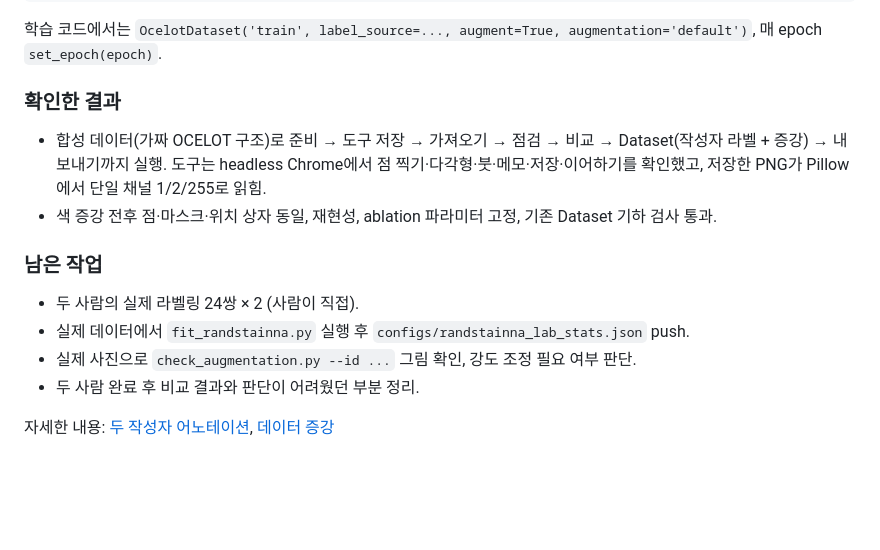
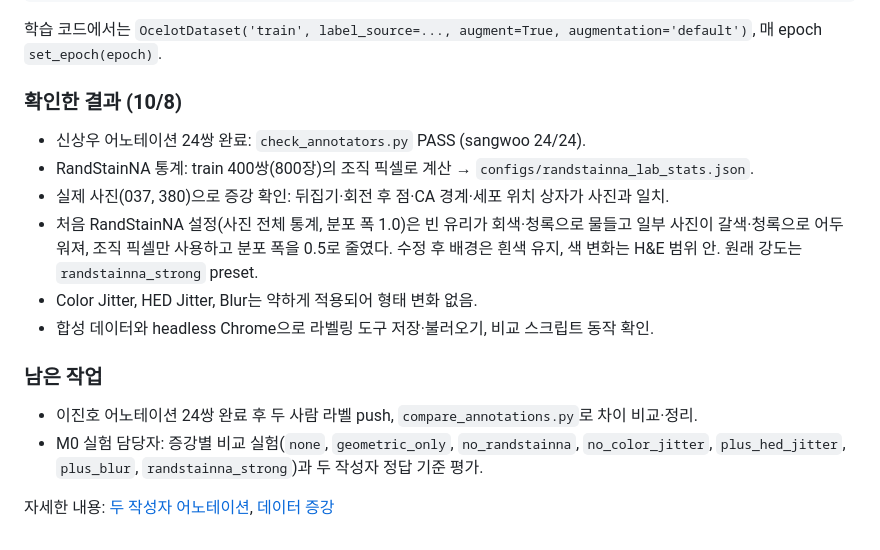
Before and after one commit to jgyu480/CAS2250.01-00-Medical_AI, a Markdown page: README.md, the part around the change. Drawn GitHub-style; blank space fills up the shorter version.

Commit message:
README: 어노테이션·증강 확인 결과와 남은 작업 갱신
Co-Authored-By: Claude Opus 5.5 <noreply@anthropic.com>
Claude-Session: https://claude.ai/code/session_01Fu6jeyKucVb3rq1bASCny7

```diff
--- a/README.md
+++ b/README.md
@@ -226,19 +226,22 @@ python scripts/export_augmented.py --preset default --ids 001 --copies 4
 학습 코드에서는 `OcelotDataset('train', label_source=..., augment=True, augmentation='default')`,
 매 epoch `set_epoch(epoch)`.
 
-### 확인한 결과
+### 확인한 결과 (10/8)
 
-- 합성 데이터(가짜 OCELOT 구조)로 준비 → 도구 저장 → 가져오기 → 점검 → 비교 → Dataset(작성자 라벨 + 증강)
-  → 내보내기까지 실행. 도구는 headless Chrome에서 점 찍기·다각형·붓·메모·저장·이어하기를 확인했고,
-  저장한 PNG가 Pillow에서 단일 채널 1/2/255로 읽힘.
-- 색 증강 전후 점·마스크·위치 상자 동일, 재현성, ablation 파라미터 고정, 기존 Dataset 기하 검사 통과.
+- 신상우 어노테이션 24쌍 완료: `check_annotators.py` PASS (sangwoo 24/24).
+- RandStainNA 통계: train 400쌍(800장)의 조직 픽셀로 계산 → `configs/randstainna_lab_stats.json`.
+- 실제 사진(037, 380)으로 증강 확인: 뒤집기·회전 후 점·CA 경계·세포 위치 상자가 사진과 일치.
+- 처음 RandStainNA 설정(사진 전체 통계, 분포 폭 1.0)은 빈 유리가 회색·청록으로 물들고
+  일부 사진이 갈색·청록으로 어두워져, 조직 픽셀만 사용하고 분포 폭을 0.5로 줄였다.
+  수정 후 배경은 흰색 유지, 색 변화는 H&E 범위 안. 원래 강도는 `randstainna_strong` preset.
+- Color Jitter, HED Jitter, Blur는 약하게 적용되어 형태 변화 없음.
+- 합성 데이터와 headless Chrome으로 라벨링 도구 저장·불러오기, 비교 스크립트 동작 확인.
 
 ### 남은 작업
 
-- 두 사람의 실제 라벨링 24쌍 × 2 (사람이 직접).
-- 실제 데이터에서 `fit_randstainna.py` 실행 후 `configs/randstainna_lab_stats.json` push.
-- 실제 사진으로 `check_augmentation.py --id ...` 그림 확인, 강도 조정 필요 여부 판단.
-- 두 사람 완료 후 비교 결과와 판단이 어려웠던 부분 정리.
+- 이진호 어노테이션 24쌍 완료 후 두 사람 라벨 push, `compare_annotations.py`로 차이 비교·정리.
+- M0 실험 담당자: 증강별 비교 실험(`none`, `geometric_only`, `no_randstainna`, `no_color_jitter`,
+  `plus_hed_jitter`, `plus_blur`, `randstainna_strong`)과 두 작성자 정답 기준 평가.
 
 자세한 내용: [두 작성자 어노테이션](docs/annotator_protocol.md), [데이터 증강](docs/augmentation_protocol.md)
 <!-- ANNOTATOR_AUGMENT_END -->
```
